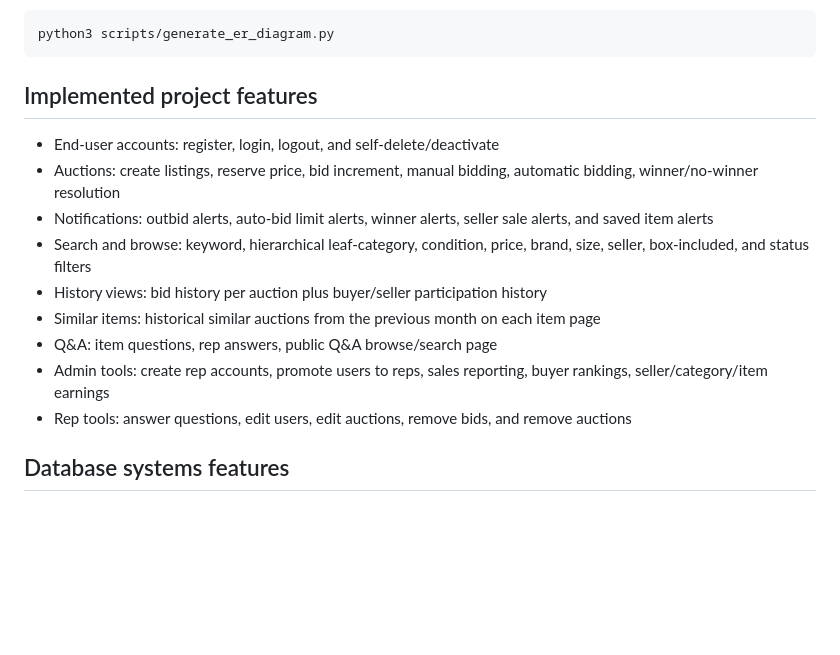
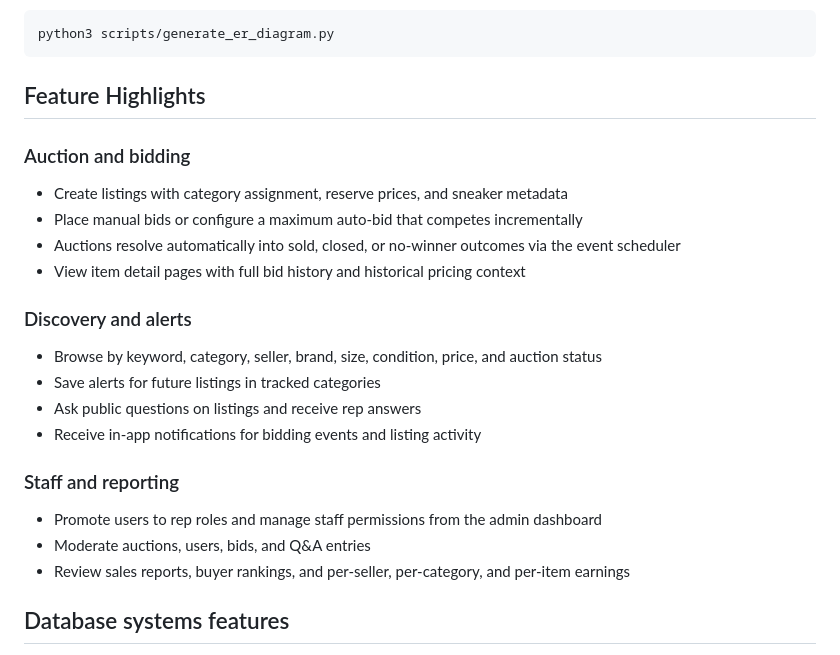
Before and after one commit to Anish0104/kicksbid, a Markdown page: README.md, the part around the change. GitHub-like rendering; blank space fills up the shorter version.

Commit message:
rewrite feature highlights with grouped subsections

````diff
--- a/README.md
+++ b/README.md
@@ -133,17 +133,27 @@ Regenerate diagram assets locally:
 python3 scripts/generate_er_diagram.py
 ```
 
-## Implemented project features
+## Feature Highlights
 
-- End-user accounts: register, login, logout, and self-delete/deactivate
-- Auctions: create listings, reserve price, bid increment, manual bidding, automatic bidding, winner/no-winner resolution
-- Notifications: outbid alerts, auto-bid limit alerts, winner alerts, seller sale alerts, and saved item alerts
-- Search and browse: keyword, hierarchical leaf-category, condition, price, brand, size, seller, box-included, and status filters
-- History views: bid history per auction plus buyer/seller participation history
-- Similar items: historical similar auctions from the previous month on each item page
-- Q&A: item questions, rep answers, public Q&A browse/search page
-- Admin tools: create rep accounts, promote users to reps, sales reporting, buyer rankings, seller/category/item earnings
-- Rep tools: answer questions, edit users, edit auctions, remove bids, and remove auctions
+### Auction and bidding
+
+- Create listings with category assignment, reserve prices, and sneaker metadata
+- Place manual bids or configure a maximum auto-bid that competes incrementally
+- Auctions resolve automatically into sold, closed, or no-winner outcomes via the event scheduler
+- View item detail pages with full bid history and historical pricing context
+
+### Discovery and alerts
+
+- Browse by keyword, category, seller, brand, size, condition, price, and auction status
+- Save alerts for future listings in tracked categories
+- Ask public questions on listings and receive rep answers
+- Receive in-app notifications for bidding events and listing activity
+
+### Staff and reporting
+
+- Promote users to rep roles and manage staff permissions from the admin dashboard
+- Moderate auctions, users, bids, and Q&A entries
+- Review sales reports, buyer rankings, and per-seller, per-category, and per-item earnings
 
 ## Database systems features
 
````
